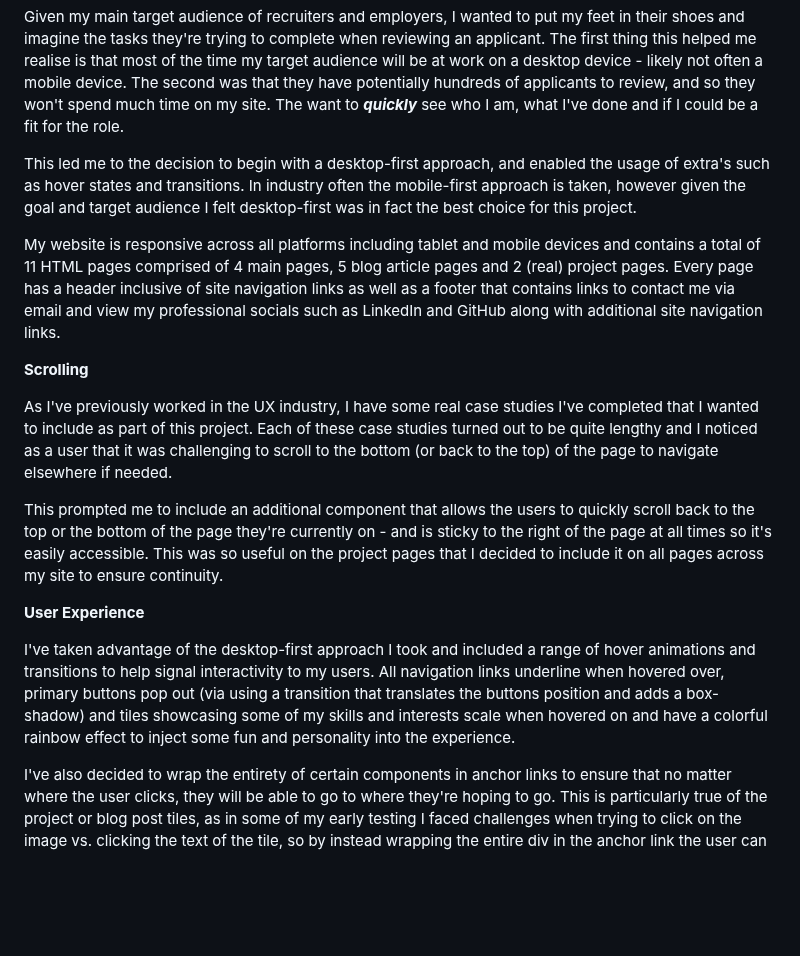
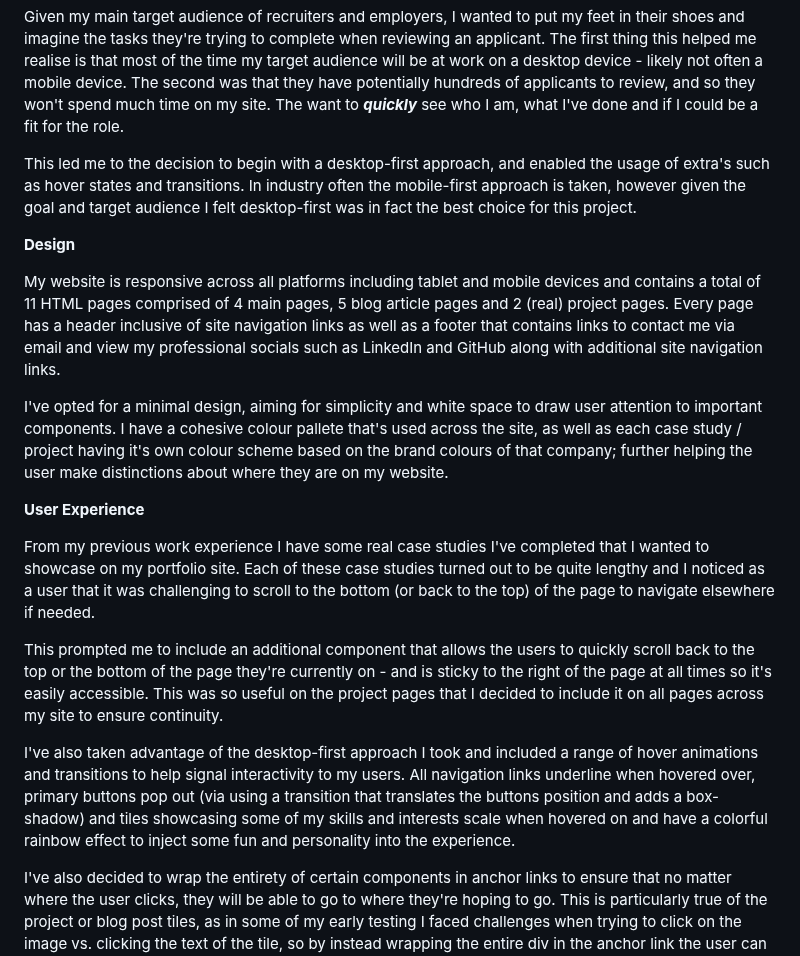
Before and after one commit to kvtrice/portfolio, a Markdown page: docs/README.md, the part around the change. Drawn GitHub-style; blank space fills up the shorter version.

Commit message:
Edited features and functionality section of README

```diff
--- a/docs/README.md
+++ b/docs/README.md
@@ -40,17 +40,19 @@ Given my main target audience of recruiters and employers, I wanted to put my fe
 
 This led me to the decision to begin with a desktop-first approach, and enabled the usage of extra's such as hover states and transitions. In industry often the mobile-first approach is taken, however given the goal and target audience I felt desktop-first was in fact the best choice for this project.
 
+**Design**
+
 My website is responsive across all platforms including tablet and mobile devices and contains a total of 11 HTML pages comprised of 4 main pages, 5 blog article pages and 2 (real) project pages. Every page has a header inclusive of site navigation links as well as a footer that contains links to contact me via email and view my professional socials such as LinkedIn and GitHub along with additional site navigation links.
 
-**Scrolling**
+I've opted for a minimal design, aiming for simplicity and white space to draw user attention to important components. I have a cohesive colour pallete that's used across the site, as well as each case study / project having it's own colour scheme based on the brand colours of that company; further helping the user make distinctions about where they are on my website.
 
-As I've previously worked in the UX industry, I have some real case studies I've completed that I wanted to include as part of this project. Each of these case studies turned out to be quite lengthy and I noticed as a user that it was challenging to scroll to the bottom (or back to the top) of the page to navigate elsewhere if needed.
+**User Experience**
+
+From my previous work experience I have some real case studies I've completed that I wanted to showcase on my portfolio site. Each of these case studies turned out to be quite lengthy and I noticed as a user that it was challenging to scroll to the bottom (or back to the top) of the page to navigate elsewhere if needed.
 
 This prompted me to include an additional component that allows the users to quickly scroll back to the top or the bottom of the page they're currently on - and is sticky to the right of the page at all times so it's easily accessible. This was so useful on the project pages that I decided to include it on all pages across my site to ensure continuity.
 
-**User Experience**
-
-I've taken advantage of the desktop-first approach I took and included a range of hover animations and transitions to help signal interactivity to my users. All navigation links underline when hovered over, primary buttons pop out (via using a transition that translates the buttons position and adds a box-shadow) and tiles showcasing some of my skills and interests scale when hovered on and have a colorful rainbow effect to inject some fun and personality into the experience.
+I've also taken advantage of the desktop-first approach I took and included a range of hover animations and transitions to help signal interactivity to my users. All navigation links underline when hovered over, primary buttons pop out (via using a transition that translates the buttons position and adds a box-shadow) and tiles showcasing some of my skills and interests scale when hovered on and have a colorful rainbow effect to inject some fun and personality into the experience.
 
 I've also decided to wrap the entirety of certain components in anchor links to ensure that no matter where the user clicks, they will be able to go to where they're hoping to go. This is particularly true of the project or blog post tiles, as in some of my early testing I faced challenges when trying to click on the image vs. clicking the text of the tile, so by instead wrapping the entire div in the anchor link the user can click anywhere they'd like (which is also signalled via the cursor change and scaling on hover effects).
 
```
